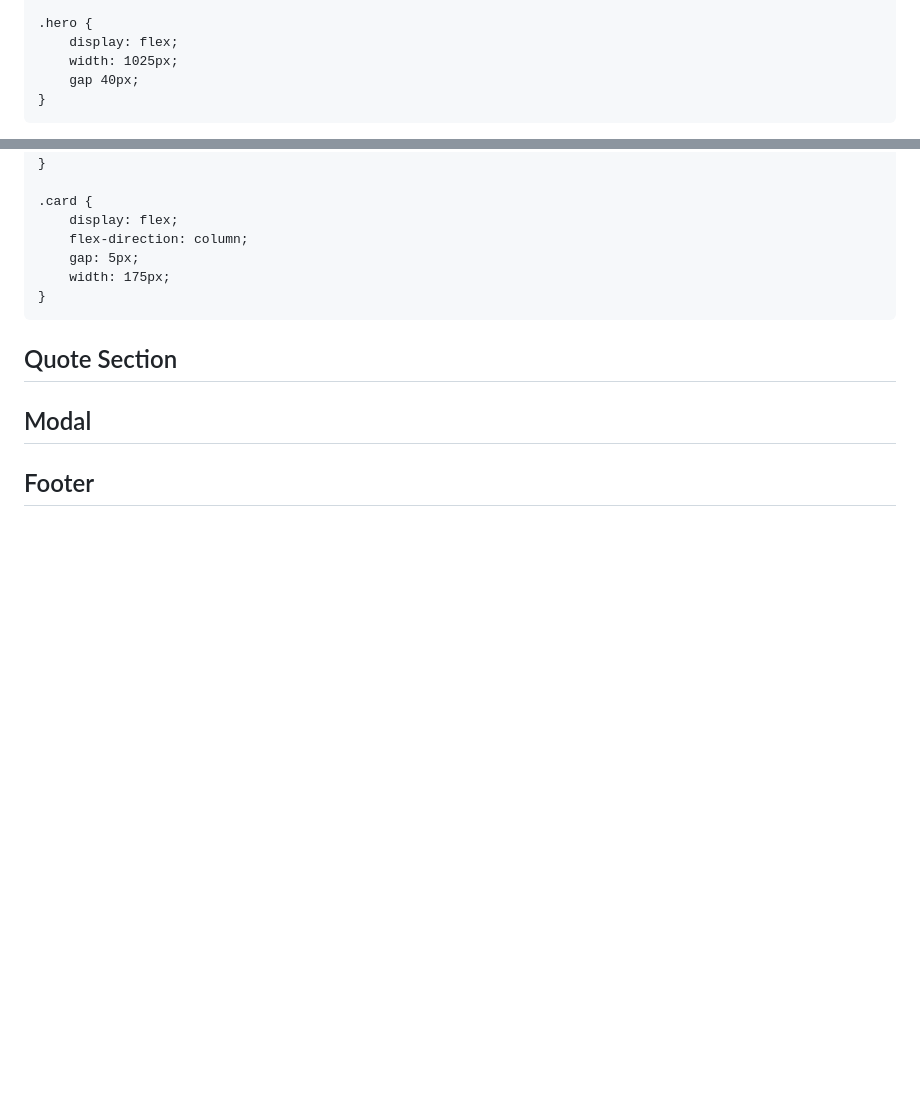
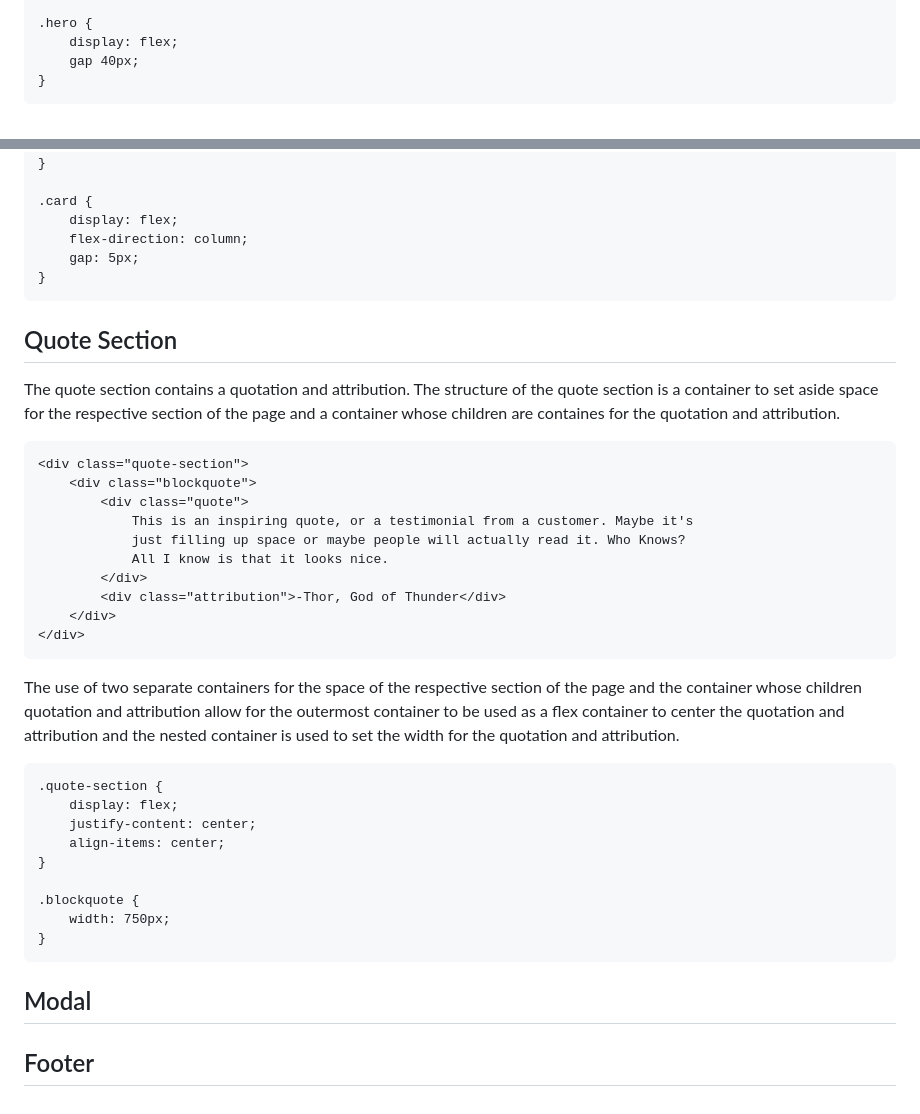
Before and after one commit to kp-pham/landing-page, a Markdown page: README.md, 2 parts joined by grey strips. Rendered like a GitHub page; blank space fills up the shorter version.

Commit message:
docs: write quote section
Explain reasoning behind two encompassing containers.

````diff
--- a/README.md
+++ b/README.md
@@ -73,7 +73,6 @@ The use of two separate containers for the hero section and hero allows for the
 
 .hero {
     display: flex;
-    width: 1025px;
     gap 40px;
 }
 ```
@@ -138,12 +137,40 @@ The use of separate containers for the header of the section and the illustratio
     display: flex;
     flex-direction: column;
     gap: 5px;
-    width: 175px;
 }
 ```
 
 ## Quote Section
 
+The quote section contains a quotation and attribution. The structure of the quote section is a container to set aside space for the respective section of the page and a container whose children are containes for the quotation and attribution.
+
+```
+<div class="quote-section">
+    <div class="blockquote">
+        <div class="quote">
+            This is an inspiring quote, or a testimonial from a customer. Maybe it's
+            just filling up space or maybe people will actually read it. Who Knows?
+            All I know is that it looks nice.
+        </div>
+        <div class="attribution">-Thor, God of Thunder</div>
+    </div>
+</div>
+```
+
+The use of two separate containers for the space of the respective section of the page and the container whose children quotation and attribution allow for the outermost container to be used as a flex container to center the quotation and attribution and the nested container is used to set the width for the quotation and attribution.
+
+```
+.quote-section {
+    display: flex;
+    justify-content: center;
+    align-items: center;
+}
+
+.blockquote {
+    width: 750px;
+}
+```
+
 ## Modal
 
 ## Footer
````
